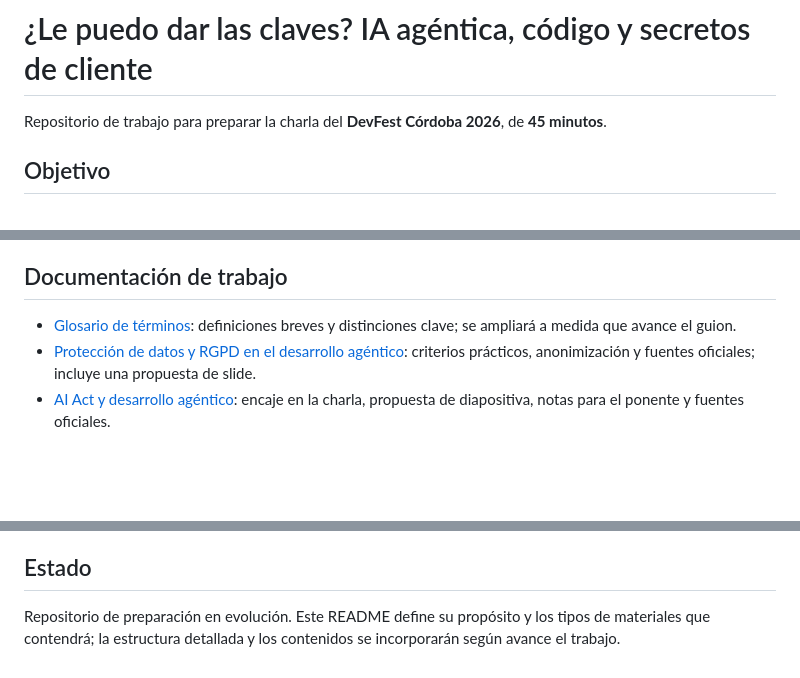
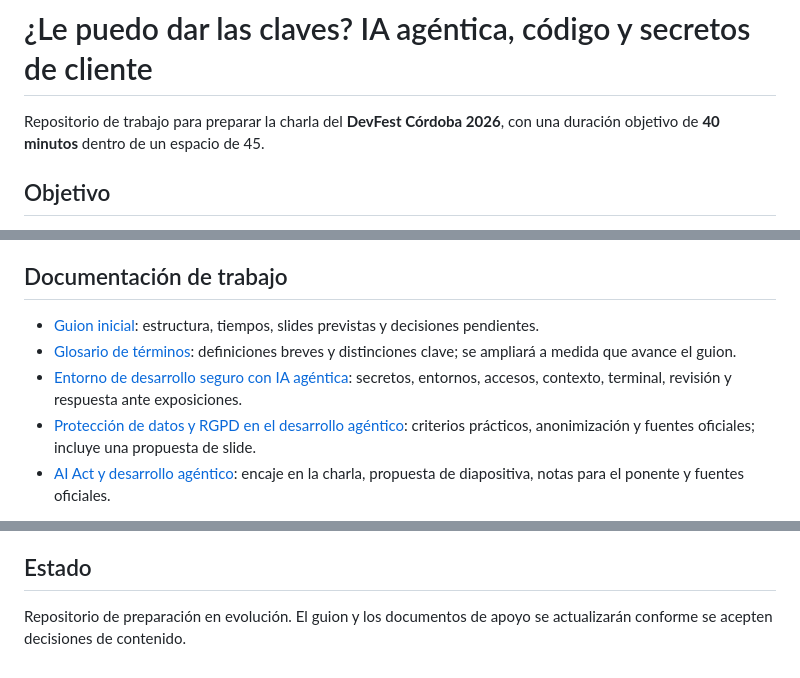
Before and after one commit to sigdeletras/ai-nda, a Markdown page: README.md, 3 parts joined by grey strips. Drawn GitHub-style; blank space fills up the shorter version.

Commit message:
docs: enlazar guía de entorno seguro y guion

```diff
--- a/README.md
+++ b/README.md
@@ -1,6 +1,6 @@
 # ¿Le puedo dar las claves? IA agéntica, código y secretos de cliente
 
-Repositorio de trabajo para preparar la charla del **DevFest Córdoba 2026**, de **45 minutos**.
+Repositorio de trabajo para preparar la charla del **DevFest Córdoba 2026**, con una duración objetivo de **40 minutos** dentro de un espacio de 45.
 
 ## Objetivo
 
@@ -30,7 +30,9 @@ Dirigida principalmente a desarrolladores, tech leads, CTOs y responsables de py
 
 ## Documentación de trabajo
 
+- [Guion inicial](docs/guion-inicial.md): estructura, tiempos, slides previstas y decisiones pendientes.
 - [Glosario de términos](docs/glosario.md): definiciones breves y distinciones clave; se ampliará a medida que avance el guion.
+- [Entorno de desarrollo seguro con IA agéntica](docs/entorno-desarrollo-seguro-ia-agentica.md): secretos, entornos, accesos, contexto, terminal, revisión y respuesta ante exposiciones.
 - [Protección de datos y RGPD en el desarrollo agéntico](docs/proteccion-datos-rgpd-ia-agentica.md): criterios prácticos, anonimización y fuentes oficiales; incluye una propuesta de slide.
 - [AI Act y desarrollo agéntico](docs/ai-act-ia-agentica.md): encaje en la charla, propuesta de diapositiva, notas para el ponente y fuentes oficiales.
 
@@ -57,4 +59,4 @@ El trabajo se organizará progresivamente por fases: **estructura → narrativa
 
 ## Estado
 
-Repositorio de preparación en evolución. Este README define su propósito y los tipos de materiales que contendrá; la estructura detallada y los contenidos se incorporarán según avance el trabajo.
+Repositorio de preparación en evolución. El guion y los documentos de apoyo se actualizarán conforme se acepten decisiones de contenido.
```
